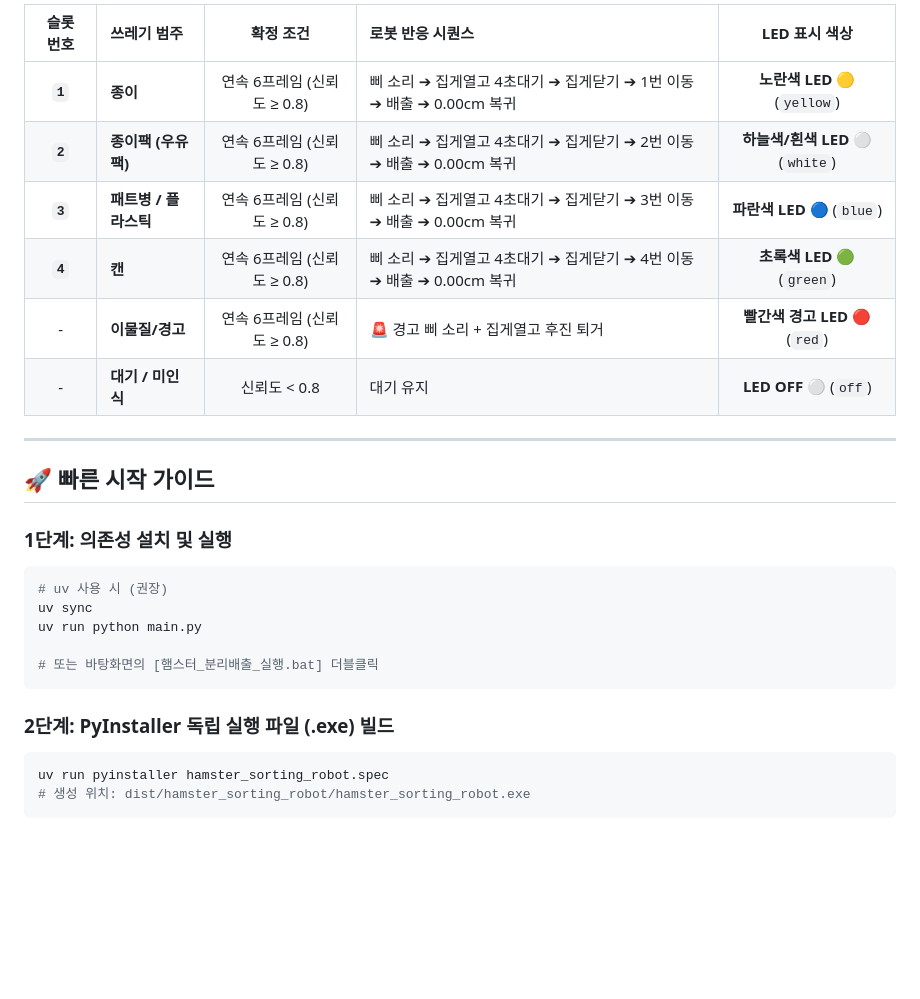
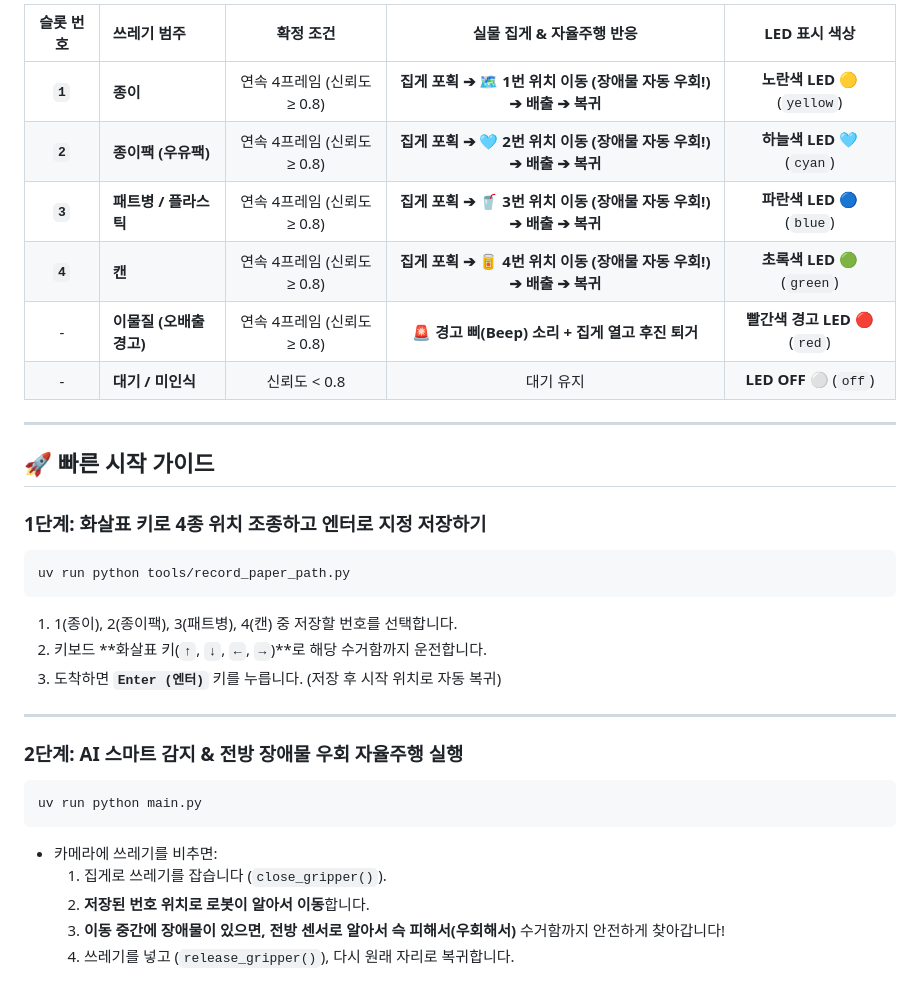
Before and after one commit to logic4rest/hamster, a Markdown page: README.md, the part around one of its changes. GitHub-like rendering; blank space fills up the shorter version.

````diff
--- a/README.md
+++ b/README.md
@@ -40,28 +41,33 @@
 
-| 슬롯 번호 | 쓰레기 범주 | 확정 조건 | 로봇 반응 시퀀스 | LED 표시 색상 |
-| :---: | :--- | :---: | :--- | :---: |
-| **`1`** | **종이** | 연속 6프레임 (신뢰도 ≥ 0.8) | 삐 소리 ➔ 집게열고 4초대기 ➔ 집게닫기 ➔ 1번 이동 ➔ 배출 ➔ 0.00cm 복귀 | **노란색 LED** 🟡 (`yellow`) |
-| **`2`** | **종이팩 (우유팩)** | 연속 6프레임 (신뢰도 ≥ 0.8) | 삐 소리 ➔ 집게열고 4초대기 ➔ 집게닫기 ➔ 2번 이동 ➔ 배출 ➔ 0.00cm 복귀 | **하늘색/흰색 LED** ⚪ (`white`) |
-| **`3`** | **패트병 / 플라스틱** | 연속 6프레임 (신뢰도 ≥ 0.8) | 삐 소리 ➔ 집게열고 4초대기 ➔ 집게닫기 ➔ 3번 이동 ➔ 배출 ➔ 0.00cm 복귀 | **파란색 LED** 🔵 (`blue`) |
-| **`4`** | **캔** | 연속 6프레임 (신뢰도 ≥ 0.8) | 삐 소리 ➔ 집게열고 4초대기 ➔ 집게닫기 ➔ 4번 이동 ➔ 배출 ➔ 0.00cm 복귀 | **초록색 LED** 🟢 (`green`) |
-| - | **이물질/경고** | 연속 6프레임 (신뢰도 ≥ 0.8) | 🚨 경고 삐 소리 + 집게열고 후진 퇴거 | **빨간색 경고 LED** 🔴 (`red`) |
+| 슬롯 번호 | 쓰레기 범주 | 확정 조건 | 실물 집게 & 자율주행 반응 | LED 표시 색상 |
+| :---: | :--- | :---: | :---: | :---: |
+| **`1`** | **종이** | 연속 4프레임 (신뢰도 ≥ 0.8) | **집게 포획 ➔ 🗺️ 1번 위치 이동 (장애물 자동 우회!) ➔ 배출 ➔ 복귀** | **노란색 LED** 🟡 (`yellow`) |
+| **`2`** | **종이팩 (우유팩)** | 연속 4프레임 (신뢰도 ≥ 0.8) | **집게 포획 ➔ 🩵 2번 위치 이동 (장애물 자동 우회!) ➔ 배출 ➔ 복귀** | **하늘색 LED** 🩵 (`cyan`) |
+| **`3`** | **패트병 / 플라스틱** | 연속 4프레임 (신뢰도 ≥ 0.8) | **집게 포획 ➔ 🥤 3번 위치 이동 (장애물 자동 우회!) ➔ 배출 ➔ 복귀** | **파란색 LED** 🔵 (`blue`) |
+| **`4`** | **캔** | 연속 4프레임 (신뢰도 ≥ 0.8) | **집게 포획 ➔ 🥫 4번 위치 이동 (장애물 자동 우회!) ➔ 배출 ➔ 복귀** | **초록색 LED** 🟢 (`green`) |
+| - | **이물질 (오배출 경고)** | 연속 4프레임 (신뢰도 ≥ 0.8) | **🚨 경고 삐(Beep) 소리 + 집게 열고 후진 퇴거** | **빨간색 경고 LED** 🔴 (`red`) |
 | - | **대기 / 미인식** | 신뢰도 < 0.8 | 대기 유지 | **LED OFF** ⚪ (`off`) |
 
 ---
 
 ## 🚀 빠른 시작 가이드
 
-### 1단계: 의존성 설치 및 실행
+### 1단계: 화살표 키로 4종 위치 조종하고 엔터로 지정 저장하기
 ```bash
-# uv 사용 시 (권장)
-uv sync
+uv run python tools/record_paper_path.py
+```
+1. 1(종이), 2(종이팩), 3(패트병), 4(캔) 중 저장할 번호를 선택합니다.
+2. 키보드 **화살표 키(`↑`, `↓`, `←`, `→`)**로 해당 수거함까지 운전합니다.
+3. 도착하면 **`Enter (엔터)`** 키를 누릅니다. (저장 후 시작 위치로 자동 복귀)
+
+---
+
+### 2단계: AI 스마트 감지 & 전방 장애물 우회 자율주행 실행
+```bash
 uv run python main.py
-
-# 또는 바탕화면의 [햄스터_분리배출_실행.bat] 더블클릭
 ```
-
-### 2단계: PyInstaller 독립 실행 파일 (.exe) 빌드
-```bash
-uv run pyinstaller hamster_sorting_robot.spec
-# 생성 위치: dist/hamster_sorting_robot/hamster_sorting_robot.exe
-```
+- 카메라에 쓰레기를 비추면:
+  1. 집게로 쓰레기를 잡습니다 (`close_gripper()`).
+  2. **저장된 번호 위치로 로봇이 알아서 이동**합니다.
+  3. **이동 중간에 장애물이 있으면, 전방 센서로 알아서 슥 피해서(우회해서)** 수거함까지 안전하게 찾아갑니다!
+  4. 쓰레기를 넣고 (`release_gripper()`), 다시 원래 자리로 복귀합니다.
````
Also changed, not shown: other parts of README.md (+26 -25 lines).
